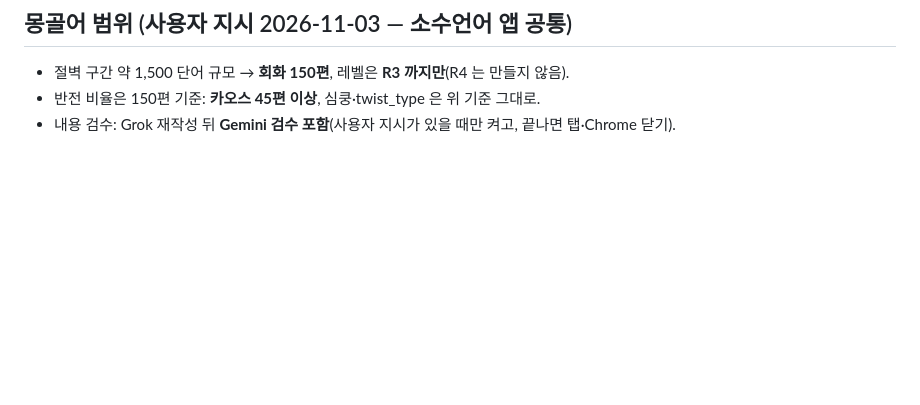
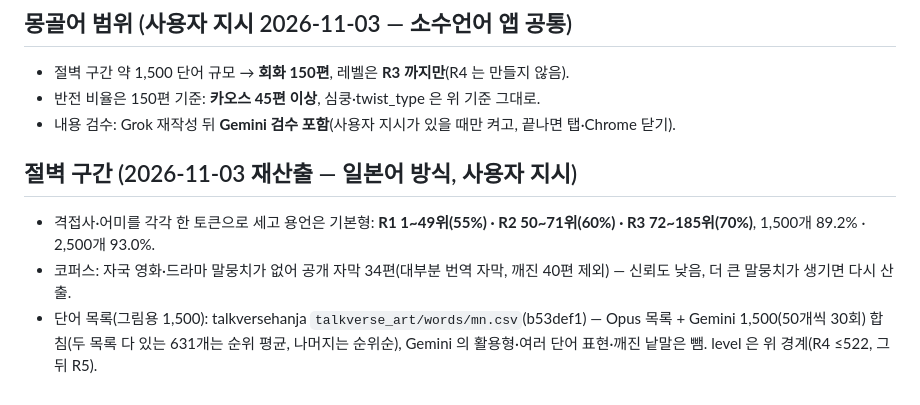
Before and after one commit to talkverselab/talkverse-mn, a Markdown page: docs/DIALOGUE.md, the part around the change. GitHub-like rendering; blank space fills up the shorter version.

Commit message:
docs: 몽골어 절벽 재산출(R1 49·R2 71·R3 185)·단어 1,500 목록 기록 [skip ci]
Co-Authored-By: Claude Opus 5.5 <noreply@anthropic.com>
Claude-Session: https://claude.ai/code/session_01SQjY6Wm5pP498cTxMv33sw

```diff
--- a/docs/DIALOGUE.md
+++ b/docs/DIALOGUE.md
@@ -32,3 +32,8 @@
 - 절벽 구간 약 1,500 단어 규모 → **회화 150편**, 레벨은 **R3 까지만**(R4 는 만들지 않음).
 - 반전 비율은 150편 기준: **카오스 45편 이상**, 심쿵·twist_type 은 위 기준 그대로.
 - 내용 검수: Grok 재작성 뒤 **Gemini 검수 포함**(사용자 지시가 있을 때만 켜고, 끝나면 탭·Chrome 닫기).
+
+## 절벽 구간 (2026-11-03 재산출 — 일본어 방식, 사용자 지시)
+- 격접사·어미를 각각 한 토큰으로 세고 용언은 기본형: **R1 1~49위(55%) · R2 50~71위(60%) · R3 72~185위(70%)**, 1,500개 89.2% · 2,500개 93.0%.
+- 코퍼스: 자국 영화·드라마 말뭉치가 없어 공개 자막 34편(대부분 번역 자막, 깨진 40편 제외) — 신뢰도 낮음, 더 큰 말뭉치가 생기면 다시 산출.
+- 단어 목록(그림용 1,500): talkversehanja `talkverse_art/words/mn.csv`(b53def1) — Opus 목록 + Gemini 1,500(50개씩 30회) 합침(두 목록 다 있는 631개는 순위 평균, 나머지는 순위순), Gemini 의 활용형·여러 단어 표현·깨진 낱말은 뺌. level 은 위 경계(R4 ≤522, 그 뒤 R5).
```
Also changed, not shown: HANDOFF.md (+1 -1 lines).
